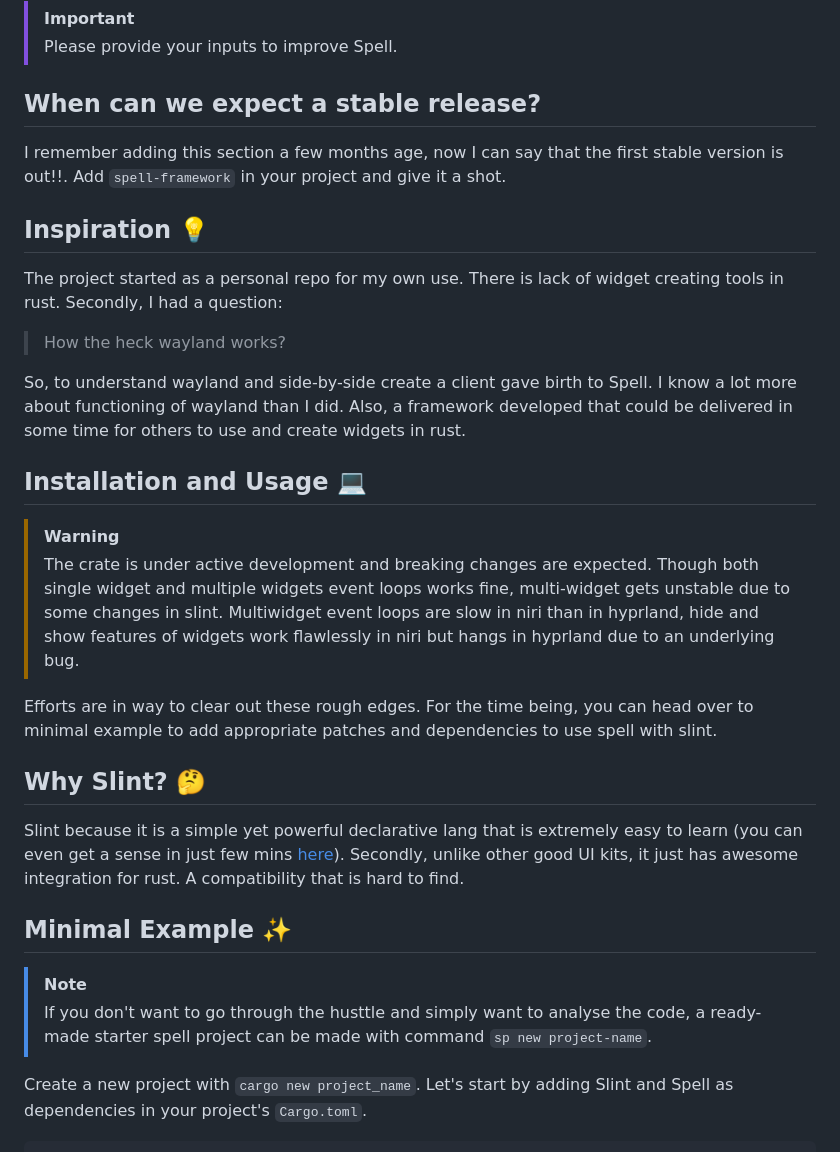
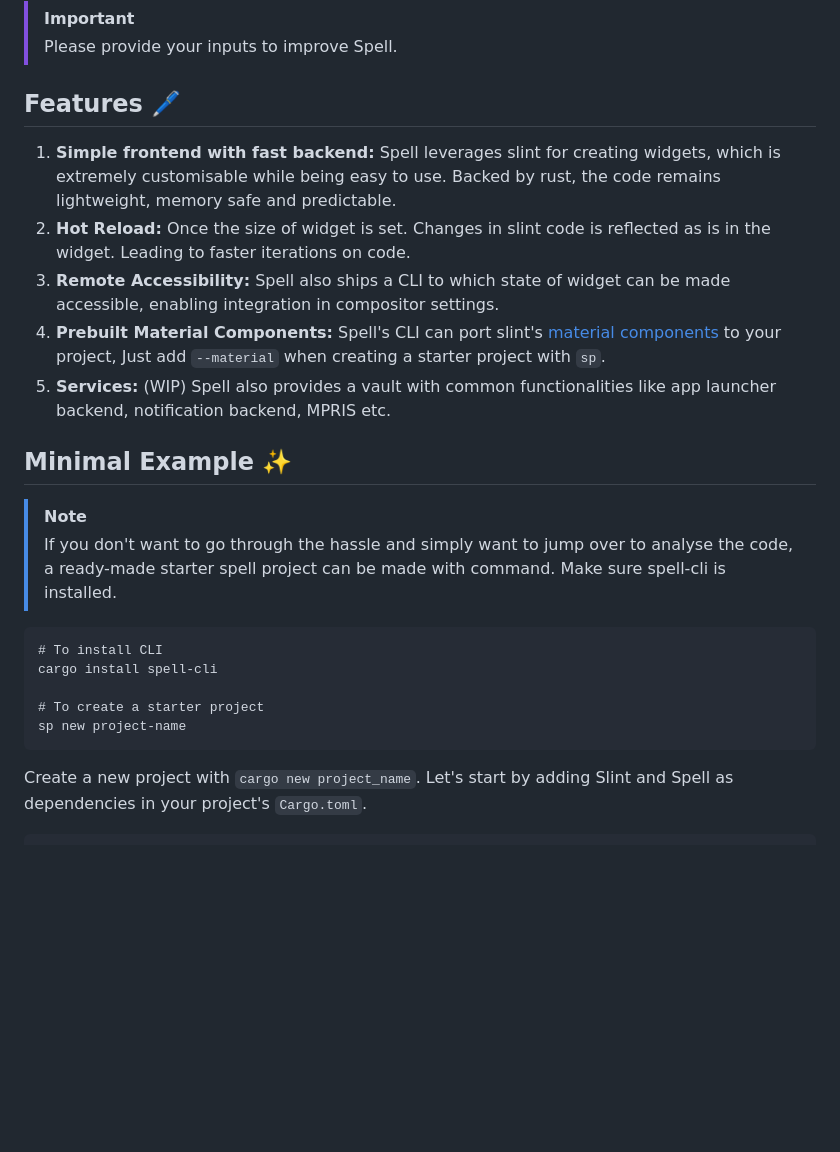
Before and after one commit to VimYoung/Spell, a Markdown page: README.md, the part around one of its changes. Rendered like a GitHub page; blank space fills up the shorter version.

Commit message:
Fix: Updated Readme

````diff
--- a/README.md
+++ b/README.md
@@ -40,47 +40,34 @@ rust.
 > [!IMPORTANT]
 > Please provide your inputs to improve Spell.
 
-## When can we expect a stable release?
+## Features 🖊️
 
-I remember adding this section a few months age, now I can say that the first stable version is out!!.
-Add `spell-framework` in your project and give it a shot.
+1. **Simple frontend with fast backend:** Spell leverages slint for creating widgets,
+   which is extremely customisable while being easy to use. Backed by rust, the code remains
+   lightweight, memory safe and predictable.
+1. **Hot Reload:** Once the size of widget is set. Changes in slint code is reflected
+   as is in the widget. Leading to faster iterations on code.
+1. **Remote Accessibility:** Spell also ships a CLI to which state of widget can be made accessible,
+   enabling integration in compositor settings.
+1. **Prebuilt Material Components:** Spell's CLI can port slint's [material components](https://material.slint.dev/)
+   to your project, Just add `--material` when creating a starter project with `sp`.
+1. **Services:** (WIP) Spell also provides a vault with common functionalities like
+   app launcher backend, notification backend, MPRIS etc.
 
-## Inspiration :bulb:
-
-The project started as a personal repo for my own use. There is lack of widget
-creating tools in rust. Secondly, I had a question:
-
-> How the heck wayland works?
-
-So, to understand wayland and side-by-side create a client gave birth to Spell.
-I know a lot more about functioning of wayland than I did. Also, a framework
-developed that could be delivered in some time for others to use and create widgets
-in rust.
-
-## Installation and Usage :computer:
-
-> [!WARNING]
-> The crate is under active development and breaking changes are expected. Though both single widget
-> and multiple widgets event loops works fine, multi-widget gets unstable due to some changes in slint.
-> Multiwidget event loops are slow in niri than in hyprland, hide and show features of widgets work
-> flawlessly in niri but hangs in hyprland due to an underlying bug.
-
-Efforts are in way to clear out these rough edges. For the time being, you can head over to minimal example
-to add appropriate patches and dependencies to use spell with slint.
-
-## Why Slint? :thinking:
-
-Slint because it is a simple yet powerful declarative lang that is extremely
-easy to learn (you can even get a sense in just few mins [here](https://docs.slint.dev/latest/docs/slint/guide/language/concepts/slint-language/)). Secondly, unlike
-other good UI kits, it just has awesome integration for rust. A compatibility that
-is hard to find.
-
-## Minimal Example :sparkles:
+## Minimal Example ✨
 
 > [!NOTE]
-> If you don't want to go through the husttle and simply want to
+> If you don't want to go through the hassle and simply want to jump over to
 > analyse the code, a ready-made starter spell project can be made
-> with command `sp new project-name`.
+> with command. Make sure spell-cli is installed.
+
+```
+# To install CLI
+cargo install spell-cli
+
+# To create a starter project
+sp new project-name
+```
 
 Create a new project with `cargo new project_name`. Let's start by adding Slint and Spell as dependencies in your project's `Cargo.toml`.
 
````
Also changed, not shown: other parts of README.md (+47 -7 lines).
